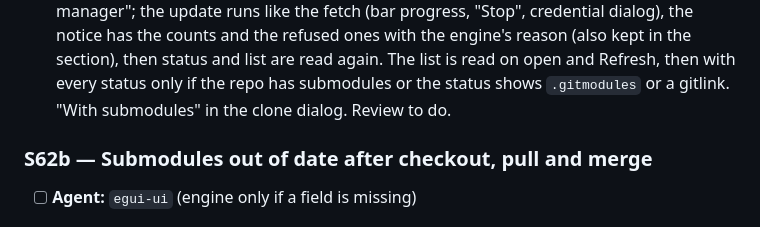
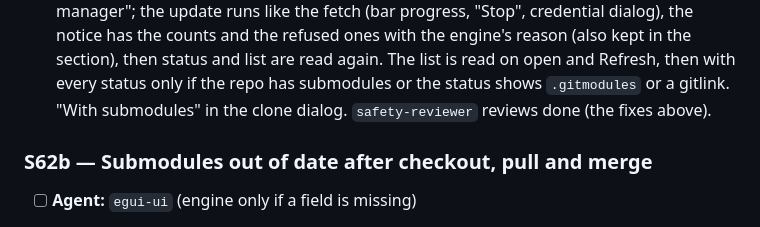
Before and after one commit to NicolaBroll/RustDesktopWasmProject, a Markdown page: impl-docs/ROADMAP-git.md, the part around one of its changes. Rendered like a GitHub page.

Commit message:
S62: step done
Co-Authored-By: Claude Opus 5.5 <noreply@anthropic.com>

```diff
--- a/impl-docs/ROADMAP-git.md
+++ b/impl-docs/ROADMAP-git.md
@@ -1037,7 +1037,7 @@ file of its function in [git/](git/) before the code.
   has the counts and the refused ones with the engine's reason (also kept in the section), then
   status and list are read again. The list is read on open and Refresh, then with every status
   only if the repo has submodules or the status shows `.gitmodules` or a gitlink. "With
-  submodules" in the clone dialog. Review to do.
+  submodules" in the clone dialog. `safety-reviewer` reviews done (the fixes above).
 
 ### S62b — Submodules out of date after checkout, pull and merge
 - [ ] **Agent:** `egui-ui` (engine only if a field is missing)
```
Also changed, not shown: other parts of impl-docs/ROADMAP-git.md (+1 -1 lines).
